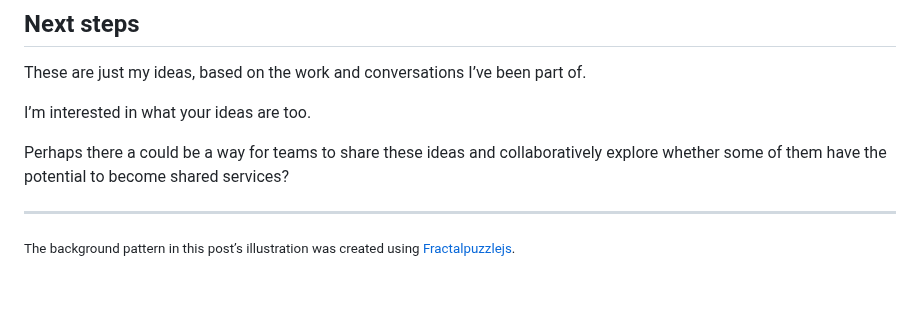
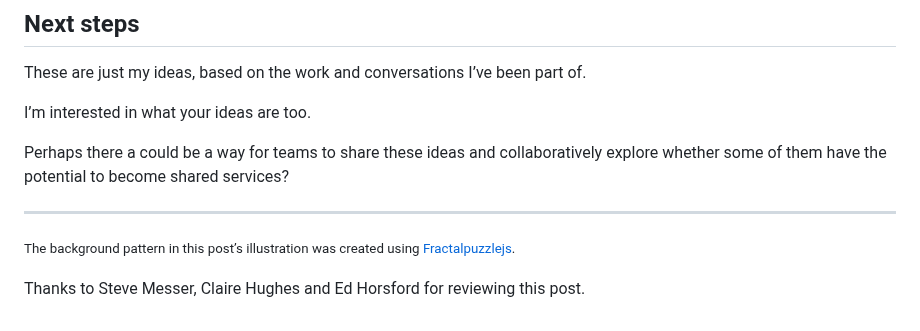
Before and after one commit to x-govuk/x-govuk.github.io, a Markdown page: app/posts/digital-public-works-ideas.md, the part around the change. Rendered like a GitHub page; blank space fills up the shorter version.

Commit message:
Add thanks

```diff
--- a/app/posts/digital-public-works-ideas.md
+++ b/app/posts/digital-public-works-ideas.md
@@ -95,4 +95,7 @@ Perhaps there a could be a way for teams to share these ideas and collaborativel
 
 ---
 
-<small>The background pattern in this post’s illustration was created using [Fractalpuzzlejs](https://github.com/proceduraljigsaw/Fractalpuzzlejs).</small>
+<small>The background pattern in this post’s illustration was created using [Fractalpuzzlejs](https://github.com/proceduraljigsaw/Fractalpuzzlejs).
+
+Thanks to Steve Messer, Claire Hughes and Ed Horsford for reviewing this post.
+</small>
```
